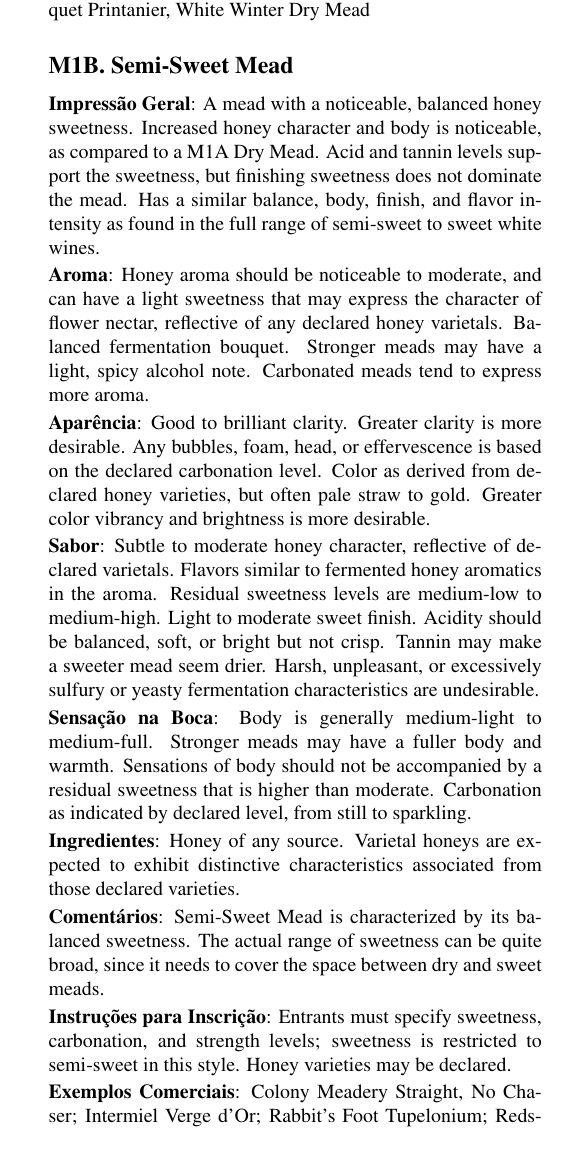
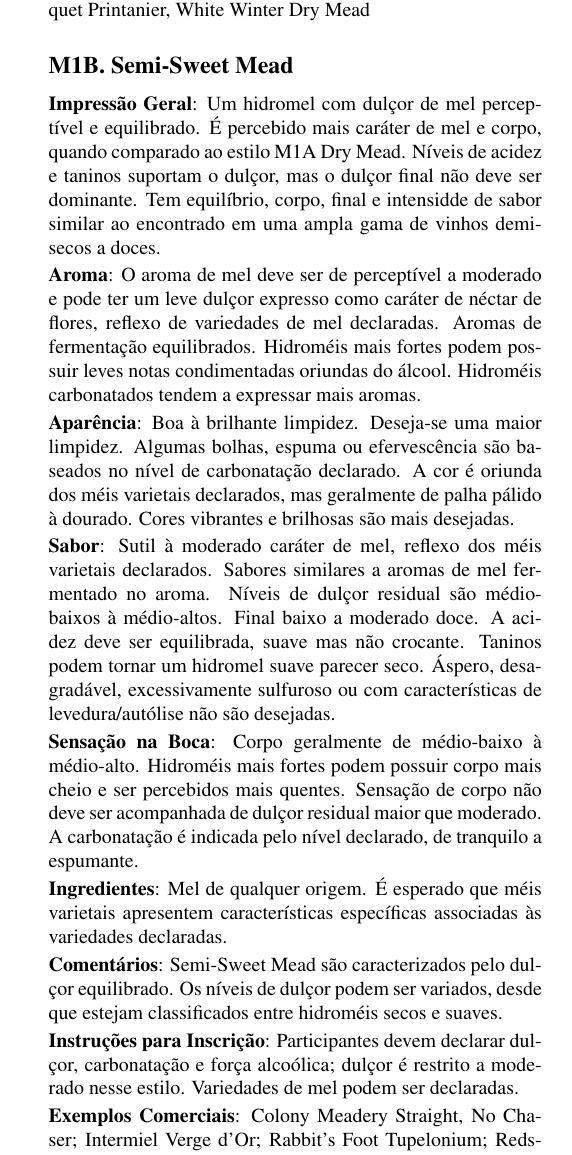
Before and after one commit to bjcp-brasil/mead-guidelines-2026-pt-br, a LaTeX document (main.tex, which reads m1-traditional-mead/m1-b-semi-sweet-mead.tex): part of one column of page 6 of 17, cut so that both start at the same text. Compiled offline with pdfLaTeX.

Commit message:
Translate M1B Semi-Sweet Mead; update status and phrase bank
Translation-by: Maycon Ribeiro

Fixed a divergence caught by PHRASE_BANK.md: this page had "Grande
limpidez é mais desejado." for "Greater clarity is more desirable.",
but M1A already uses the newer canonical "Deseja-se uma maior
limpidez." Aligned M1B to match. Regenerated PHRASE_BANK.md (still 0
divergences) and updated TRANSLATION_STATUS.md.

Tradução: 42.5% (36,153 of 84,970 chars).

```diff
--- a/m1-traditional-mead/m1-b-semi-sweet-mead.tex
+++ b/m1-traditional-mead/m1-b-semi-sweet-mead.tex
@@ -2,20 +2,20 @@
 \subsection*{M1B. Semi-Sweet Mead}
 \addcontentsline{toc}{subsection}{M1B. Semi-Sweet Mead}
 
-\textbf{Impressão Geral}: A mead with a noticeable, balanced honey sweetness. Increased honey character and body is noticeable, as compared to a M1A Dry Mead. Acid and tannin levels support the sweetness, but finishing sweetness does not dominate the mead. Has a similar balance, body, finish, and flavor intensity as found in the full range of semi-sweet to sweet white wines.
+\textbf{Impressão Geral}: Um hidromel com dulçor de mel perceptível e equilibrado. É percebido mais caráter de mel e corpo, quando comparado ao estilo M1A Dry Mead. Níveis de acidez e taninos suportam o dulçor, mas o dulçor final não deve ser dominante. Tem equilíbrio, corpo, final e intensidde de sabor similar ao encontrado em uma ampla gama de vinhos demi-secos a doces.
 
-\textbf{Aroma}: Honey aroma should be noticeable to moderate, and can have a light sweetness that may express the character of flower nectar, reflective of any declared honey varietals. Balanced fermentation bouquet. Stronger meads may have a light, spicy alcohol note. Carbonated meads tend to express more aroma.
+\textbf{Aroma}: O aroma de mel deve ser de perceptível a moderado e pode ter um leve dulçor expresso como caráter de néctar de flores, reflexo de variedades de mel declaradas. Aromas de fermentação equilibrados. Hidroméis mais fortes podem possuir leves notas condimentadas oriundas do álcool. Hidroméis carbonatados tendem a expressar mais aromas.
 
-\textbf{Aparência}: Good to brilliant clarity. Greater clarity is more desirable. Any bubbles, foam, head, or effervescence is based on the declared carbonation level. Color as derived from declared honey varieties, but often pale straw to gold. Greater color vibrancy and brightness is more desirable.
+\textbf{Aparência}: Boa à brilhante limpidez. Deseja-se uma maior limpidez. Algumas bolhas, espuma ou efervescência são baseados no nível de carbonatação declarado. A cor é oriunda dos méis varietais declarados, mas geralmente de palha pálido à dourado. Cores vibrantes e brilhosas são mais desejadas.
 
-\textbf{Sabor}: Subtle to moderate honey character, reflective of declared varietals. Flavors similar to fermented honey aromatics in the aroma. Residual sweetness levels are medium-low to medium-high. Light to moderate sweet finish. Acidity should be balanced, soft, or bright but not crisp. Tannin may make a sweeter mead seem drier. Harsh, unpleasant, or excessively sulfury or yeasty fermentation characteristics are undesirable.
+\textbf{Sabor}: Sutil à moderado caráter de mel, reflexo dos méis varietais declarados. Sabores similares a aromas de mel fermentado no aroma. Níveis de dulçor residual são médio-baixos à médio-altos. Final baixo a moderado doce. A acidez deve ser equilibrada, suave mas não crocante. Taninos podem tornar um hidromel suave parecer seco. Áspero, desagradável, excessivamente sulfuroso ou com características de levedura/autólise não são desejadas.
 
-\textbf{Sensação na Boca}: Body is generally medium-light to medium-full. Stronger meads may have a fuller body and warmth. Sensations of body should not be accompanied by a residual sweetness that is higher than moderate. Carbonation as indicated by declared level, from still to sparkling.
+\textbf{Sensação na Boca}: Corpo geralmente de médio-baixo à médio-alto. Hidroméis mais fortes podem possuir corpo mais cheio e ser percebidos mais quentes. Sensação de corpo não deve ser acompanhada de dulçor residual maior que moderado. A carbonatação é indicada pelo nível declarado, de tranquilo a espumante.
 
-\textbf{Ingredientes}: Honey of any source. Varietal honeys are expected to exhibit distinctive characteristics associated from those declared varieties.
+\textbf{Ingredientes}: Mel de qualquer origem. É esperado que méis varietais apresentem características específicas associadas às variedades declaradas.
 
-\textbf{Comentários}: Semi-Sweet Mead is characterized by its balanced sweetness. The actual range of sweetness can be quite broad, since it needs to cover the space between dry and sweet meads.
+\textbf{Comentários}: Semi-Sweet Mead são caracterizados pelo dulçor equilibrado. Os níveis de dulçor podem ser variados, desde que estejam classificados entre hidroméis secos e suaves.
 
-\textbf{Instruções para Inscrição}: Entrants must specify sweetness, carbonation, and strength levels; sweetness is restricted to semi-sweet in this style. Honey varieties may be declared.
+\textbf{Instruções para Inscrição}: Participantes devem declarar dulçor, carbonatação e força alcoólica; dulçor é restrito a moderado nesse estilo. Variedades de mel podem ser declaradas.
 
 \textbf{Exemplos Comerciais}: Colony Meadery Straight, No Chaser; Intermiel Verge d'Or; Rabbit's Foot Tupelonium; Redstone Traditional Mountain Honey Wine; Sky River Dry Mead
```
Also changed, not shown: PHRASE_BANK.md (+3 -3 lines), TRANSLATION_STATUS.md (+3 -3 lines), main.pdf, 3 other files.
